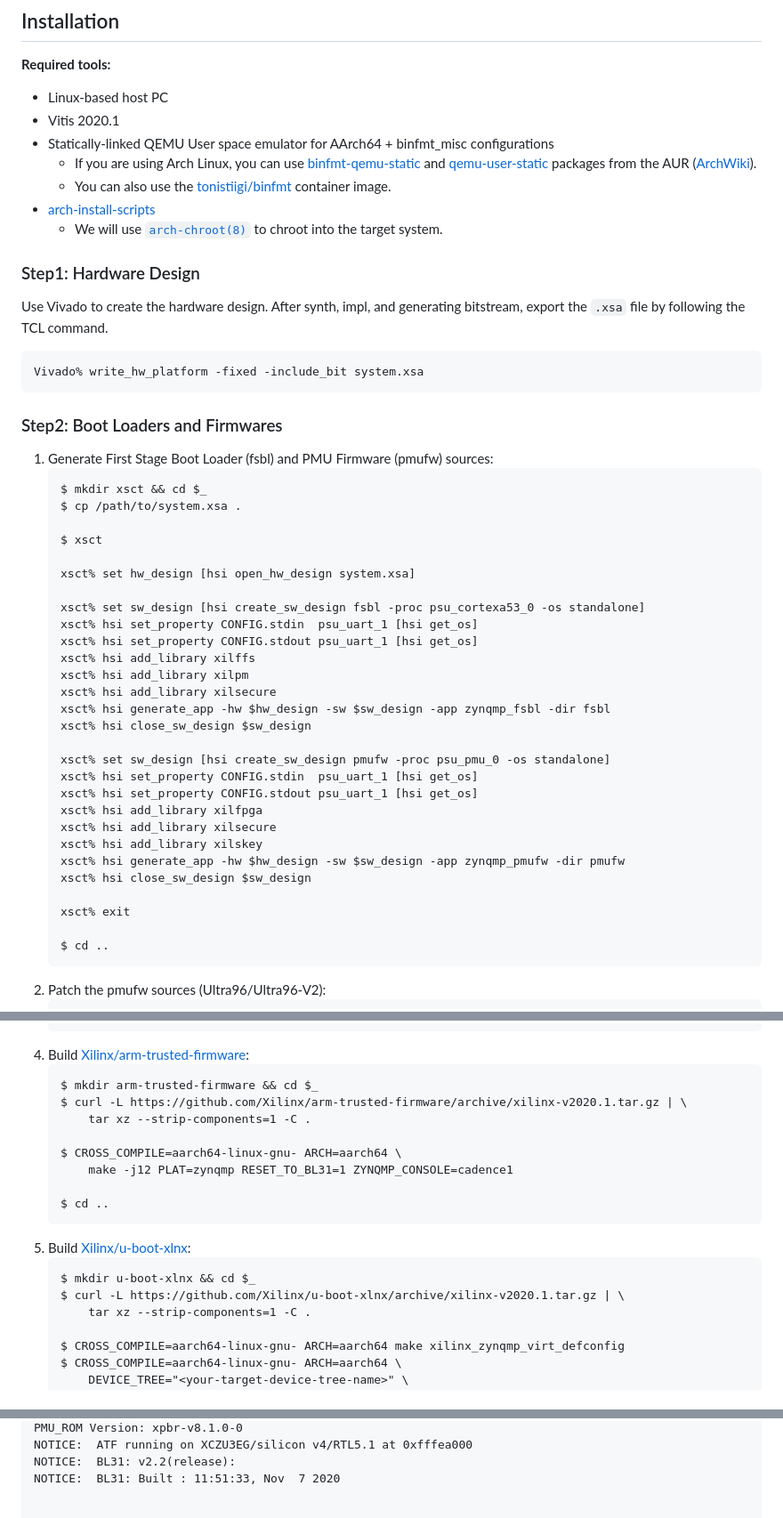
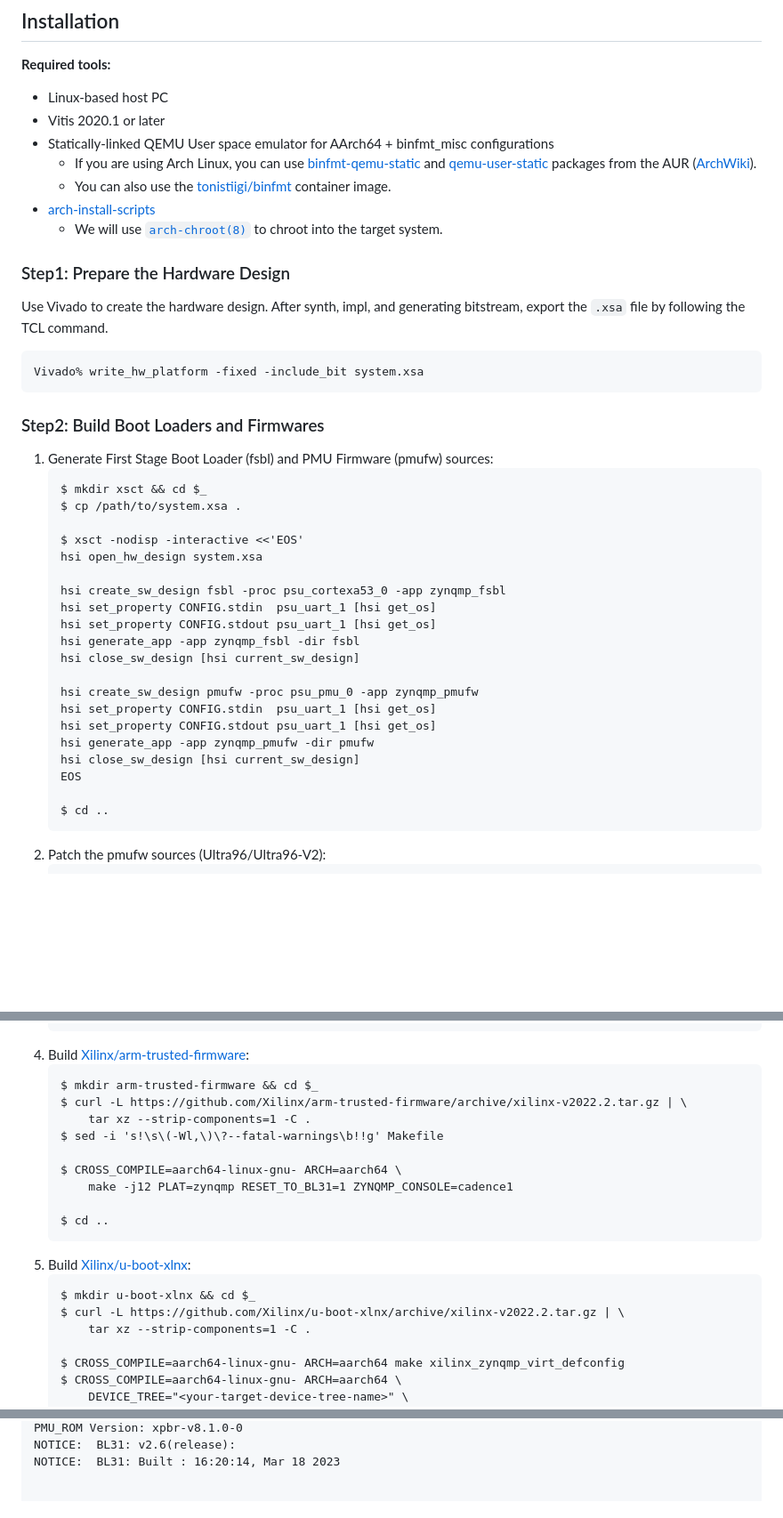
Before and after one commit to Tosainu/zynqmp-arch, a Markdown page: README.md, 3 parts joined by grey strips. Shown: that part at 89% size. Rendered like a GitHub page; blank space fills up the shorter version.

````diff
--- a/README.md
+++ b/README.md
@@ -8,14 +8,14 @@ Arch Linux ARM for Xilinx Zynq UltraScale+ devices.
 
 **Required tools:**
 - Linux-based host PC
-- Vitis 2020.1
+- Vitis 2020.1 or later
 - Statically-linked QEMU User space emulator for AArch64 + binfmt_misc configurations
     - If you are using Arch Linux, you can use [binfmt-qemu-static][binfmt-qemu-static] and [qemu-user-static][qemu-user-static] packages from the AUR ([ArchWiki][qemu-wiki]).
     - You can also use the [tonistiigi/binfmt][docker-binfmt] container image.
 - [arch-install-scripts][arch-install-scripts]
     - We will use [`arch-chroot(8)`][arch-chroot-man] to chroot into the target system.
 
-### Step1: Hardware Design
+### Step1: Prepare the Hardware Design
 
 Use Vivado to create the hardware design. After synth, impl, and generating bitstream, export the `.xsa` file by following the TCL command.
 
@@ -23,36 +23,28 @@ Use Vivado to create the hardware design. After synth, impl, and generating bits
 Vivado% write_hw_platform -fixed -include_bit system.xsa
 ```
 
-### Step2: Boot Loaders and Firmwares
+### Step2: Build Boot Loaders and Firmwares
 
 1. Generate First Stage Boot Loader (fsbl) and PMU Firmware (pmufw) sources:
     ```
     $ mkdir xsct && cd $_
     $ cp /path/to/system.xsa .
 
-    $ xsct
+    $ xsct -nodisp -interactive <<'EOS'
+    hsi open_hw_design system.xsa
 
-    xsct% set hw_design [hsi open_hw_design system.xsa]
+    hsi create_sw_design fsbl -proc psu_cortexa53_0 -app zynqmp_fsbl
+    hsi set_property CONFIG.stdin  psu_uart_1 [hsi get_os]
+    hsi set_property CONFIG.stdout psu_uart_1 [hsi get_os]
+    hsi generate_app -app zynqmp_fsbl -dir fsbl
+    hsi close_sw_design [hsi current_sw_design]
 
-    xsct% set sw_design [hsi create_sw_design fsbl -proc psu_cortexa53_0 -os standalone]
-    xsct% hsi set_property CONFIG.stdin  psu_uart_1 [hsi get_os]
-    xsct% hsi set_property CONFIG.stdout psu_uart_1 [hsi get_os]
-    xsct% hsi add_library xilffs
-    xsct% hsi add_library xilpm
-    xsct% hsi add_library xilsecure
-    xsct% hsi generate_app -hw $hw_design -sw $sw_design -app zynqmp_fsbl -dir fsbl
-    xsct% hsi close_sw_design $sw_design
-
-    xsct% set sw_design [hsi create_sw_design pmufw -proc psu_pmu_0 -os standalone]
-    xsct% hsi set_property CONFIG.stdin  psu_uart_1 [hsi get_os]
-    xsct% hsi set_property CONFIG.stdout psu_uart_1 [hsi get_os]
-    xsct% hsi add_library xilfpga
-    xsct% hsi add_library xilsecure
-    xsct% hsi add_library xilskey
-    xsct% hsi generate_app -hw $hw_design -sw $sw_design -app zynqmp_pmufw -dir pmufw
-    xsct% hsi close_sw_design $sw_design
-
-    xsct% exit
+    hsi create_sw_design pmufw -proc psu_pmu_0 -app zynqmp_pmufw
+    hsi set_property CONFIG.stdin  psu_uart_1 [hsi get_os]
+    hsi set_property CONFIG.stdout psu_uart_1 [hsi get_os]
+    hsi generate_app -app zynqmp_pmufw -dir pmufw
+    hsi close_sw_design [hsi current_sw_design]
+    EOS
 
     $ cd ..
     ```
@@ -71,8 +63,9 @@ Vivado% write_hw_platform -fixed -include_bit system.xsa
 4. Build [Xilinx/arm-trusted-firmware][atf-xilinx]:
     ```
     $ mkdir arm-trusted-firmware && cd $_
-    $ curl -L https://github.com/Xilinx/arm-trusted-firmware/archive/xilinx-v2020.1.tar.gz | \
+    $ curl -L https://github.com/Xilinx/arm-trusted-firmware/archive/xilinx-v2022.2.tar.gz | \
         tar xz --strip-components=1 -C .
+    $ sed -i 's!\s\(-Wl,\)\?--fatal-warnings\b!!g' Makefile
 
     $ CROSS_COMPILE=aarch64-linux-gnu- ARCH=aarch64 \
         make -j12 PLAT=zynqmp RESET_TO_BL31=1 ZYNQMP_CONSOLE=cadence1
@@ -82,7 +75,7 @@ Vivado% write_hw_platform -fixed -include_bit system.xsa
 5. Build [Xilinx/u-boot-xlnx][u-boot-xilinx]:
     ```
     $ mkdir u-boot-xlnx && cd $_
-    $ curl -L https://github.com/Xilinx/u-boot-xlnx/archive/xilinx-v2020.1.tar.gz | \
+    $ curl -L https://github.com/Xilinx/u-boot-xlnx/archive/xilinx-v2022.2.tar.gz | \
         tar xz --strip-components=1 -C .
 
     $ CROSS_COMPILE=aarch64-linux-gnu- ARCH=aarch64 make xilinx_zynqmp_virt_defconfig
@@ -272,6 +267,5 @@ Insert the SD card and turn on the power. You will see the following messages vi
     PMU_ROM Version: xpbr-v8.1.0-0
-    NOTICE:  ATF running on XCZU3EG/silicon v4/RTL5.1 at 0xfffea000
-    NOTICE:  BL31: v2.2(release):
-    NOTICE:  BL31: Built : 11:51:33, Nov  7 2020
+    NOTICE:  BL31: v2.6(release):
+    NOTICE:  BL31: Built : 16:20:14, Mar 18 2023
 
 
````
Also changed, not shown: other parts of README.md (+55 -46 lines).
